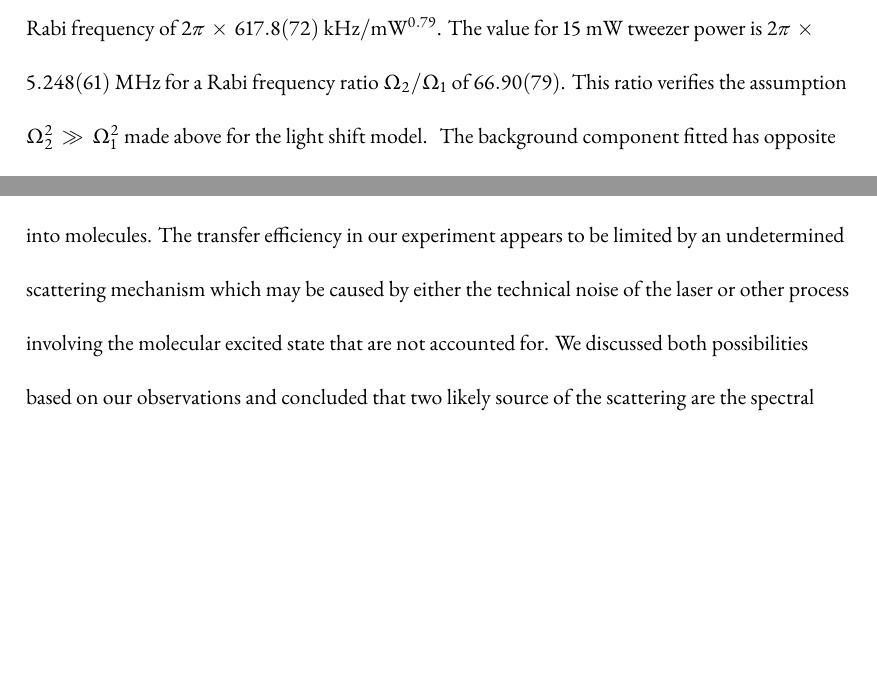
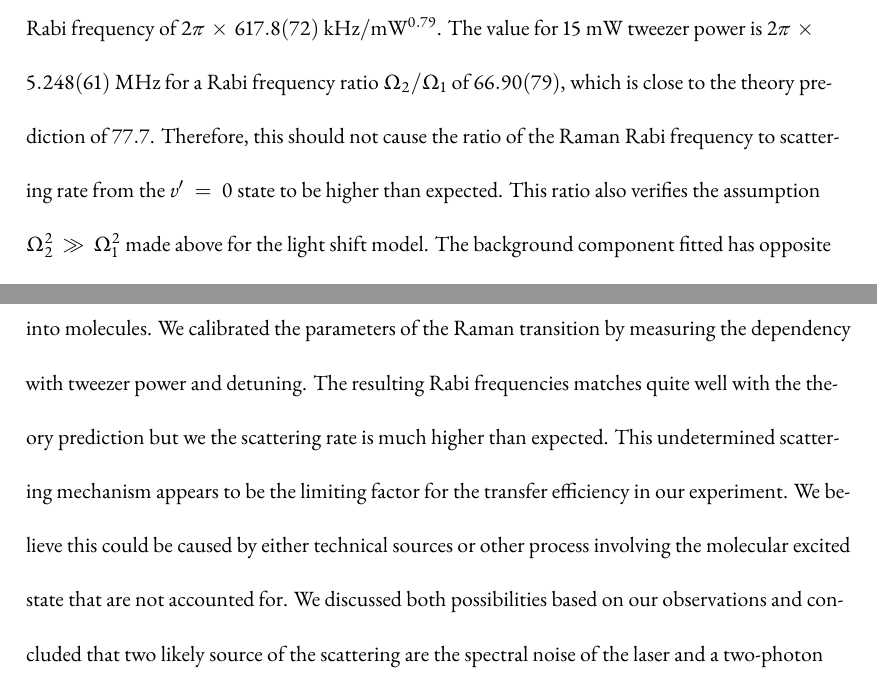
Before and after one commit to yuyichao/grad-thesis, a LaTeX thesis (dissertation.tex, which reads chapters/raman-transfer.tex): two parts of pages 148 and 150 of 176 before the commit and two parts of pages 148 and 151 of 176 after it, joined at a grey line, cut so that both start at the same text, the shorter picture padded with empty space. Compiled offline with XeLaTeX.

Commit message:
[raman-transfer] Update theory comparison

```diff
--- a/chapters/raman-transfer.tex
+++ b/chapters/raman-transfer.tex
@@ -1104,10 +1105,12 @@ For the $v'=0$ term, we have
 Combining with the previous measurement of the down-leg Rabi frequency,
 this gives an up-leg Rabi frequency of $2\pi\times617.8(72)~\mathrm{kHz/mW^{0.79}}$.
 The value for $15~\mathrm{mW}$ tweezer power is $2\pi\times5.248(61)~\mathrm{MHz}$
-for a Rabi frequency ratio $\Omega_2/\Omega_1$ of $66.90(79)$.
-This ratio verifies the assumption $\Omega_2^2\gg\Omega_1^2$ made above for
+for a Rabi frequency ratio $\Omega_2/\Omega_1$ of $66.90(79)$,
+which is close to the theory prediction of $77.7$.
+Therefore, this should not cause the ratio of the Raman Rabi frequency to scattering rate
+from the $v'=0$ state to be higher than expected.
+This ratio also verifies the assumption $\Omega_2^2\gg\Omega_1^2$ made above for
 the light shift model.
-\todo{compared to theory}
 The background component fitted has opposite sign
 with the $v'=0$ term for red detuned tweezer which reduces $\Omega_{\mathrm{R}}$
 by $\approx\!35~\mathrm{\%}$ in Fig.~\ref{fig:raman-transfer:results:init}B.
@@ -1210,9 +1213,13 @@ We demostrated the coherent creation of a single molecule in the optical tweezer
 using only optical transitions and achieved control on all degrees of freedoms.
 The technique we developed relies on fewer special properties of the system
 and can be generalized to associate more laser-coolable atoms into molecules.
-The transfer efficiency in our experiment appears to be limited
-by an undetermined scattering mechanism which may be caused by
-either the technical noise of the laser
+We calibrated the parameters of the Raman transition by measuring the dependency
+with tweezer power and detuning.
+The resulting Rabi frequencies matches quite well with the theory prediction
+but we the scattering rate is much higher than expected.
+This undetermined scattering mechanism appears to be the limiting factor
+for the transfer efficiency in our experiment.
+We believe this could be caused by either technical sources
 or other process involving the molecular excited state that are not accounted for.
 We discussed both possibilities based on our observations
 and concluded that two likely source of the scattering are the spectral noise of the laser
```
Also changed, not shown: dissertation.pdf, chapters/raman-transfer.tex (3 more changed lines).
